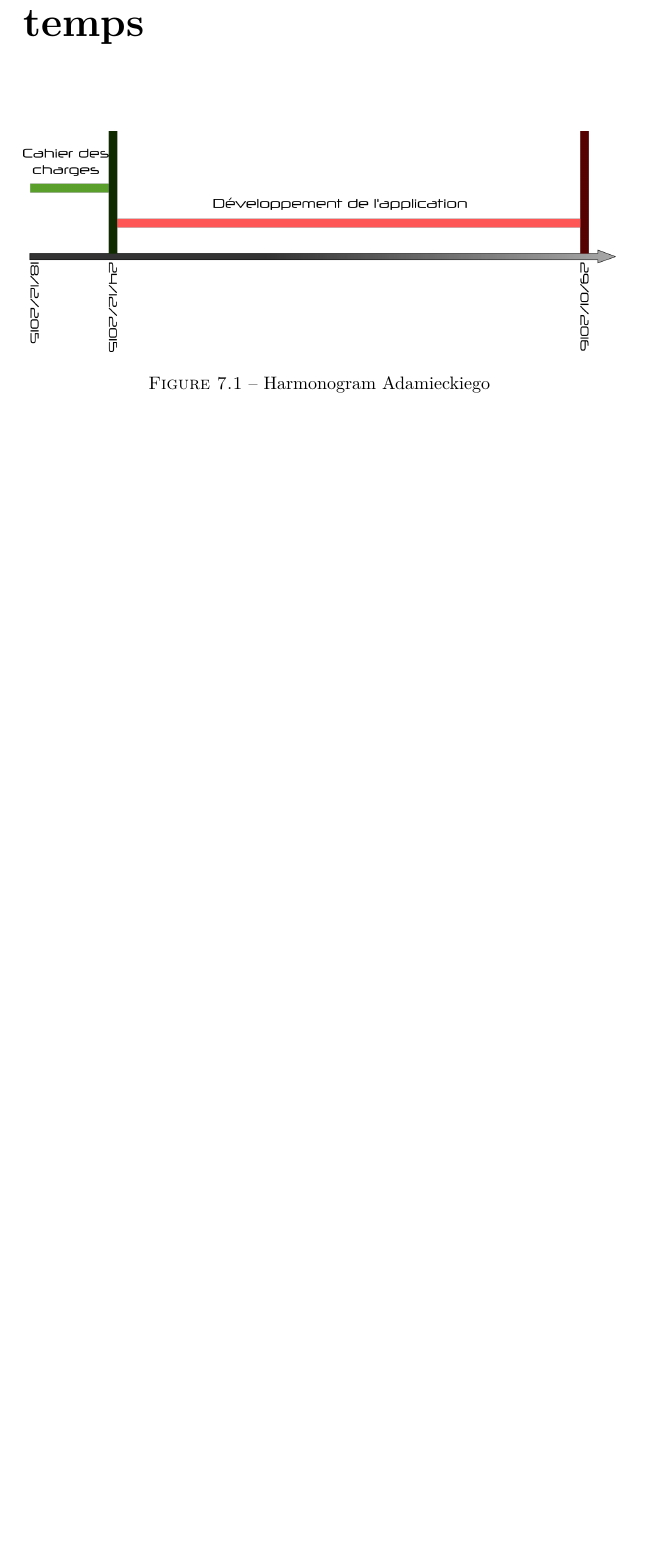
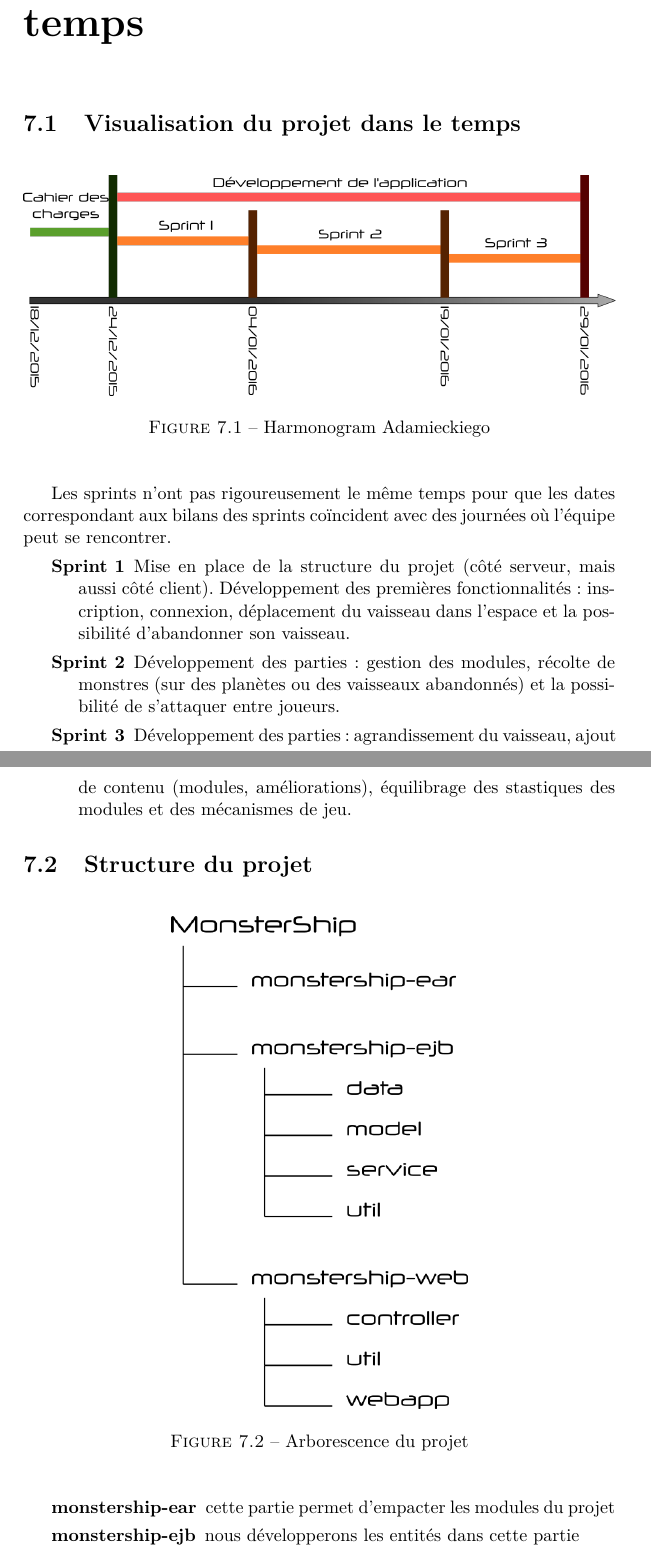
Before and after one commit to KevBP/MonsterShip, a LaTeX document (CDC/cahier_des_charges.tex): part of page 16 of 16 before the commit and two parts of pages 16 and 17 of 18 after it, the two joined at a grey line, cut so that both start at the same text, the shorter picture padded with empty space. Compiled offline with pdfLaTeX.

Commit message:
Mise à jour du diagramme de Gantt et des explications associés dans le cdc Déplacement des graphes dans leur propre dossier Ajout d'un schéma définissant la structure générale du projet Intégration du diagramme de classe de Maxime dans le cdc

```diff
--- a/CDC/cahier_des_charges.tex
+++ b/CDC/cahier_des_charges.tex
@@ -168,10 +168,30 @@ Maxime \bsc{Dubois}, Antoine \bsc{Lavier}}
         Nous avons deux tableaux, le premier permet de voir les modules composant notre vaisseau, leurs statistiques, le nombre de monstre nécessaire pour leur bon fonctionnement et les améliorations possibles. Le second tableau permet d'ajouter des modules à ceux existants.
 
 \chapter{Organisation et gestion du temps}
+    \section{Visualisation du projet dans le temps}
         \begin{figure}[H]
             \begin{center}
-            \includegraphics[width=\textwidth]{gantt.png}
+                \includegraphics[width=\textwidth]{gantt/gantt.png}
                 \caption{Harmonogram Adamieckiego}
                 \label{fig:gantt}
             \end{center}
         \end{figure}
+        Les sprints n'ont pas rigoureusement le même temps pour que les dates correspondant aux bilans des sprints coïncident avec des journées où l'équipe peut se rencontrer.
+        \begin{description}
+            \item[Sprint 1] Mise en place de la structure du projet (côté serveur, mais aussi côté client). Développement des premières fonctionnalités : inscription, connexion, déplacement du vaisseau dans l'espace et la possibilité d'abandonner son vaisseau.
+            \item[Sprint 2] Développement des parties : gestion des modules, récolte de monstres (sur des planètes ou des vaisseaux abandonnés) et la possibilité de s'attaquer entre joueurs.
+            \item[Sprint 3] Développement des parties : agrandissement du vaisseau, ajout de contenu (modules, améliorations), équilibrage des stastiques des modules et des mécanismes de jeu.
+        \end{description}
+
+    \section{Structure du projet}
+        \begin{figure}[H]
+            \begin{center}
+                \includegraphics[width=.5\textwidth]{structure_projet/structure_projet.png}
+                \caption{Arborescence du projet}
+                \label{fig:arbo}
+            \end{center}
+        \end{figure}
+        \begin{description}
+            \item[monstership-ear] cette partie permet d'empacter les modules du projet
+            \item[monstership-ejb] nous développerons les entités dans cette partie
+            \begin{description}
```
Also changed, not shown: CDC/gantt.png (deleted), CDC/gantt/gantt.png (added), CDC/gantt/gantt.svg (added), CDC/graphe_interactions/graphe_interactions.png (renamed from CDC/graphe_interactions.png), CDC/graphe_interactions/graphe_interactions.svg (renamed from CDC/graphe_interactions.svg), CDC/structure_projet/structure_projet.png (added), CDC/structure_projet/structure_projet.svg (added), CDC/cahier_des_charges.tex (21 more changed lines). Lines whose indentation alone changed are shown as unchanged.
